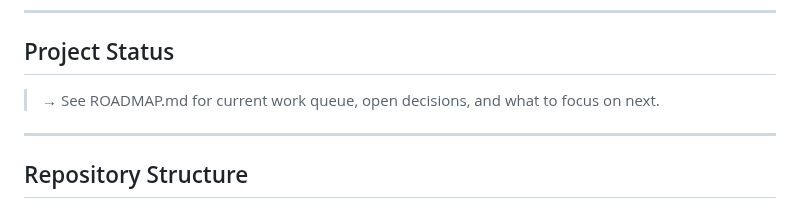
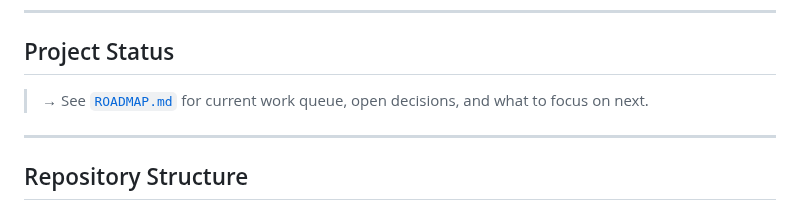
Before and after one commit to mjsmulligan/irish-genealogy-research, a Markdown page: README.md, the part around the change. Drawn GitHub-style.

```diff
--- a/README.md
+++ b/README.md
@@ -10,7 +10,7 @@ Schema version: 3.0 (June 2026)
 
 ## Project Status
 
-> → See ROADMAP.md for current work queue, open decisions, and what to focus on next.
+> → See [`ROADMAP.md`](ROADMAP.md) for current work queue, open decisions, and what to focus on next.
 
 ---
 
```
